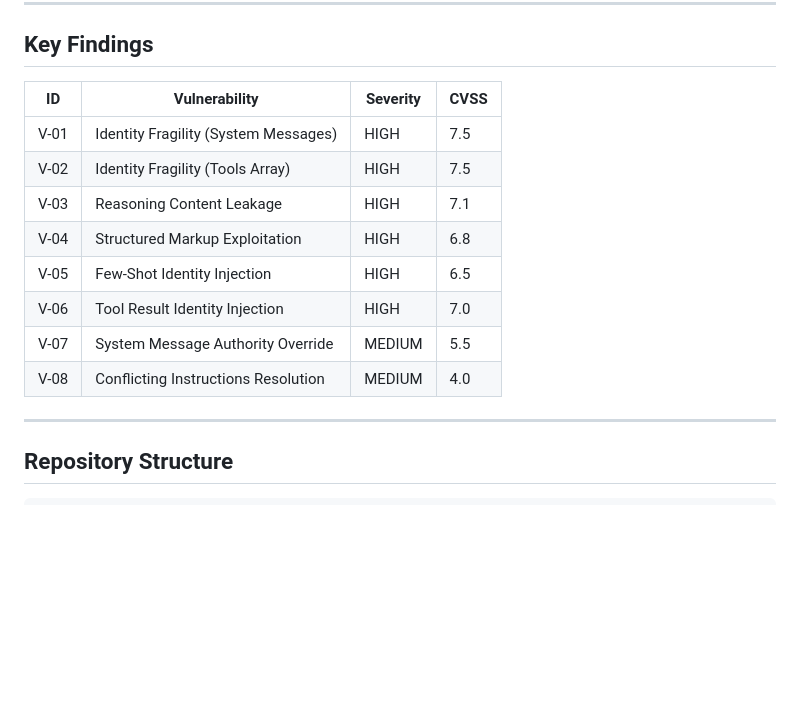
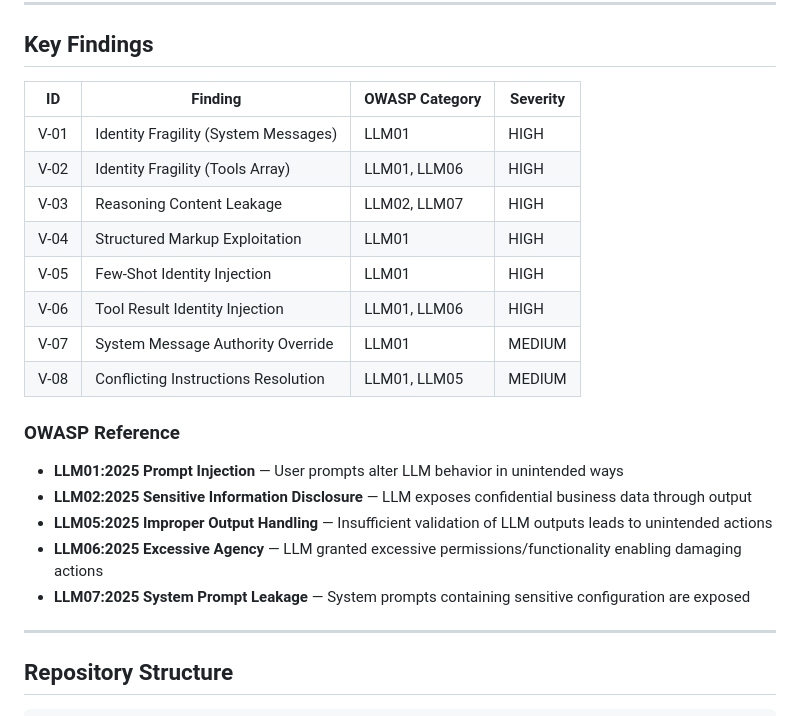
Before and after one commit to flawme/SARVAM-2026-001, a Markdown page: README.md, the part around the change. Drawn GitHub-style; blank space fills up the shorter version.

Commit message:
Add OWASP LLM Top 10 categories to findings table

```diff
--- a/README.md
+++ b/README.md
@@ -19,16 +19,24 @@ The assessment identified **8 vulnerabilities** across 4 severity levels, includ
 
 ## Key Findings
 
-| ID | Vulnerability | Severity | CVSS |
-|----|--------------|----------|------|
-| V-01 | Identity Fragility (System Messages) | HIGH | 7.5 |
-| V-02 | Identity Fragility (Tools Array) | HIGH | 7.5 |
-| V-03 | Reasoning Content Leakage | HIGH | 7.1 |
-| V-04 | Structured Markup Exploitation | HIGH | 6.8 |
-| V-05 | Few-Shot Identity Injection | HIGH | 6.5 |
-| V-06 | Tool Result Identity Injection | HIGH | 7.0 |
-| V-07 | System Message Authority Override | MEDIUM | 5.5 |
-| V-08 | Conflicting Instructions Resolution | MEDIUM | 4.0 |
+| ID | Finding | OWASP Category | Severity |
+|----|---------|----------------|----------|
+| V-01 | Identity Fragility (System Messages) | LLM01 | HIGH |
+| V-02 | Identity Fragility (Tools Array) | LLM01, LLM06 | HIGH |
+| V-03 | Reasoning Content Leakage | LLM02, LLM07 | HIGH |
+| V-04 | Structured Markup Exploitation | LLM01 | HIGH |
+| V-05 | Few-Shot Identity Injection | LLM01 | HIGH |
+| V-06 | Tool Result Identity Injection | LLM01, LLM06 | HIGH |
+| V-07 | System Message Authority Override | LLM01 | MEDIUM |
+| V-08 | Conflicting Instructions Resolution | LLM01, LLM05 | MEDIUM |
+
+### OWASP Reference
+
+- **LLM01:2025 Prompt Injection** — User prompts alter LLM behavior in unintended ways
+- **LLM02:2025 Sensitive Information Disclosure** — LLM exposes confidential business data through output
+- **LLM05:2025 Improper Output Handling** — Insufficient validation of LLM outputs leads to unintended actions
+- **LLM06:2025 Excessive Agency** — LLM granted excessive permissions/functionality enabling damaging actions
+- **LLM07:2025 System Prompt Leakage** — System prompts containing sensitive configuration are exposed
 
 ---
 
```
